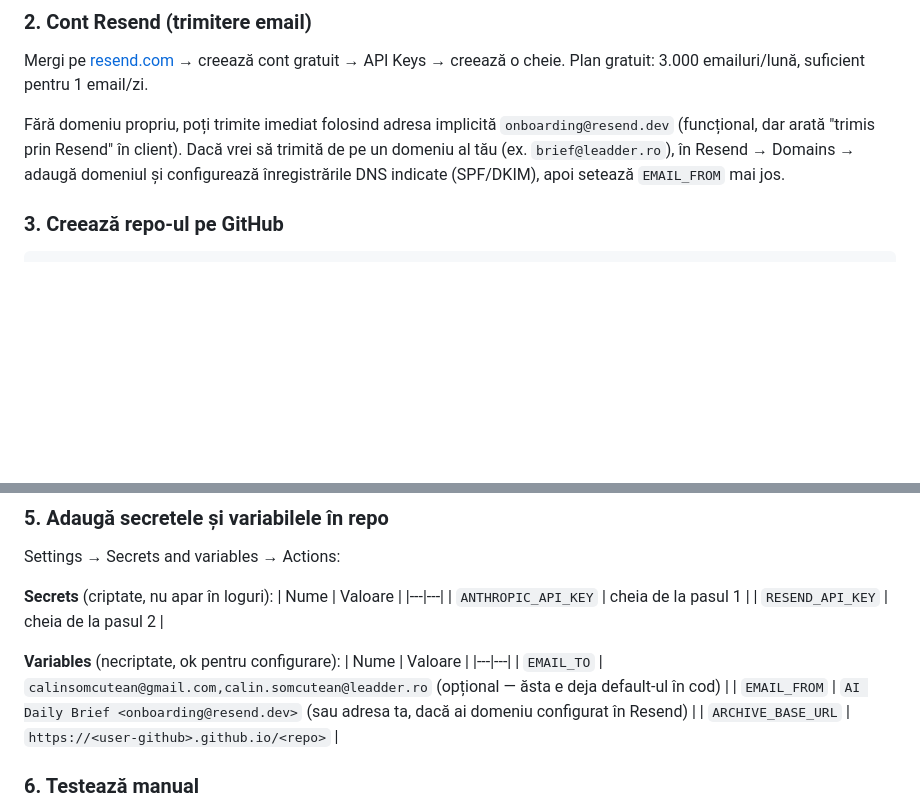
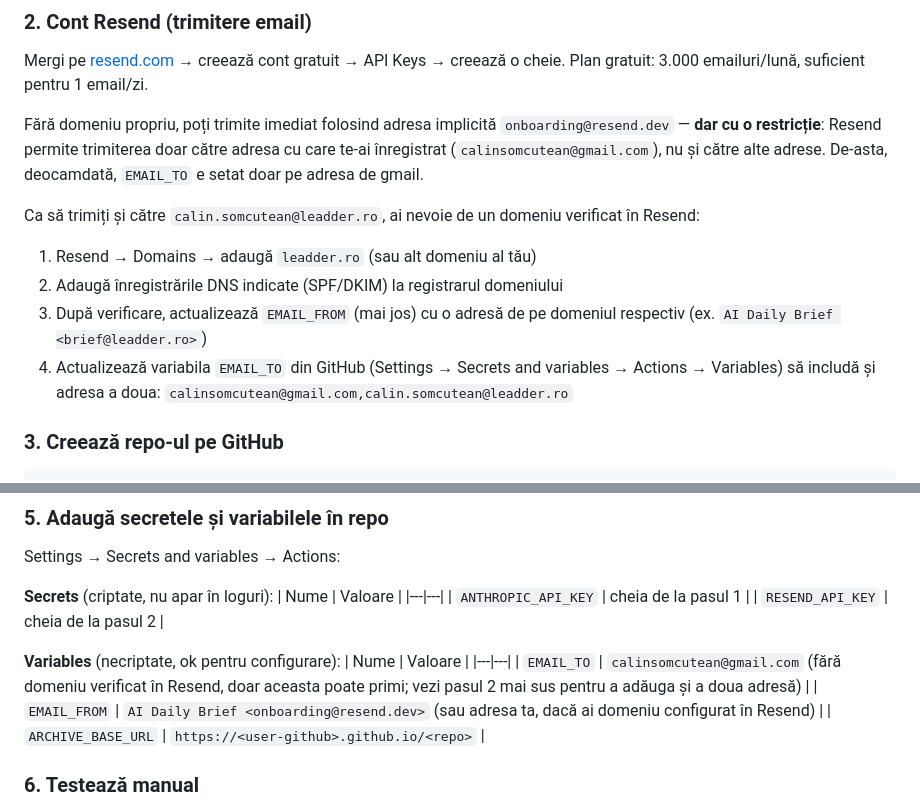
Before and after one commit to calinsomcutean/ai-daily-brief, a Markdown page: README.md, 2 parts joined by grey strips. Drawn GitHub-style; blank space fills up the shorter version.

Commit message:
docs: clarifica restrictia Resend fara domeniu verificat (un singur destinatar)

```diff
--- a/README.md
+++ b/README.md
@@ -34,7 +34,13 @@ Mergi pe [platform.claude.com](https://platform.claude.com) → API Keys → cre
 
 Mergi pe [resend.com](https://resend.com) → creează cont gratuit → API Keys → creează o cheie. Plan gratuit: 3.000 emailuri/lună, suficient pentru 1 email/zi.
 
-Fără domeniu propriu, poți trimite imediat folosind adresa implicită `onboarding@resend.dev` (funcțional, dar arată "trimis prin Resend" în client). Dacă vrei să trimită de pe un domeniu al tău (ex. `brief@leadder.ro`), în Resend → Domains → adaugă domeniul și configurează înregistrările DNS indicate (SPF/DKIM), apoi setează `EMAIL_FROM` mai jos.
+Fără domeniu propriu, poți trimite imediat folosind adresa implicită `onboarding@resend.dev` — **dar cu o restricție**: Resend permite trimiterea doar către adresa cu care te-ai înregistrat (`calinsomcutean@gmail.com`), nu și către alte adrese. De-asta, deocamdată, `EMAIL_TO` e setat doar pe adresa de gmail.
+
+Ca să trimiți și către `calin.somcutean@leadder.ro`, ai nevoie de un domeniu verificat în Resend:
+1. Resend → Domains → adaugă `leadder.ro` (sau alt domeniu al tău)
+2. Adaugă înregistrările DNS indicate (SPF/DKIM) la registrarul domeniului
+3. După verificare, actualizează `EMAIL_FROM` (mai jos) cu o adresă de pe domeniul respectiv (ex. `AI Daily Brief <brief@leadder.ro>`)
+4. Actualizează variabila `EMAIL_TO` din GitHub (Settings → Secrets and variables → Actions → Variables) să includă și adresa a doua: `calinsomcutean@gmail.com,calin.somcutean@leadder.ro`
 
 ### 3. Creează repo-ul pe GitHub
 
@@ -66,7 +72,7 @@ Settings → Secrets and variables → Actions:
 **Variables** (necriptate, ok pentru configurare):
 | Nume | Valoare |
 |---|---|
-| `EMAIL_TO` | `calinsomcutean@gmail.com,calin.somcutean@leadder.ro` (opțional — ăsta e deja default-ul în cod) |
+| `EMAIL_TO` | `calinsomcutean@gmail.com` (fără domeniu verificat în Resend, doar aceasta poate primi; vezi pasul 2 mai sus pentru a adăuga și a doua adresă) |
 | `EMAIL_FROM` | `AI Daily Brief <onboarding@resend.dev>` (sau adresa ta, dacă ai domeniu configurat în Resend) |
 | `ARCHIVE_BASE_URL` | `https://<user-github>.github.io/<repo>` |
 
```
